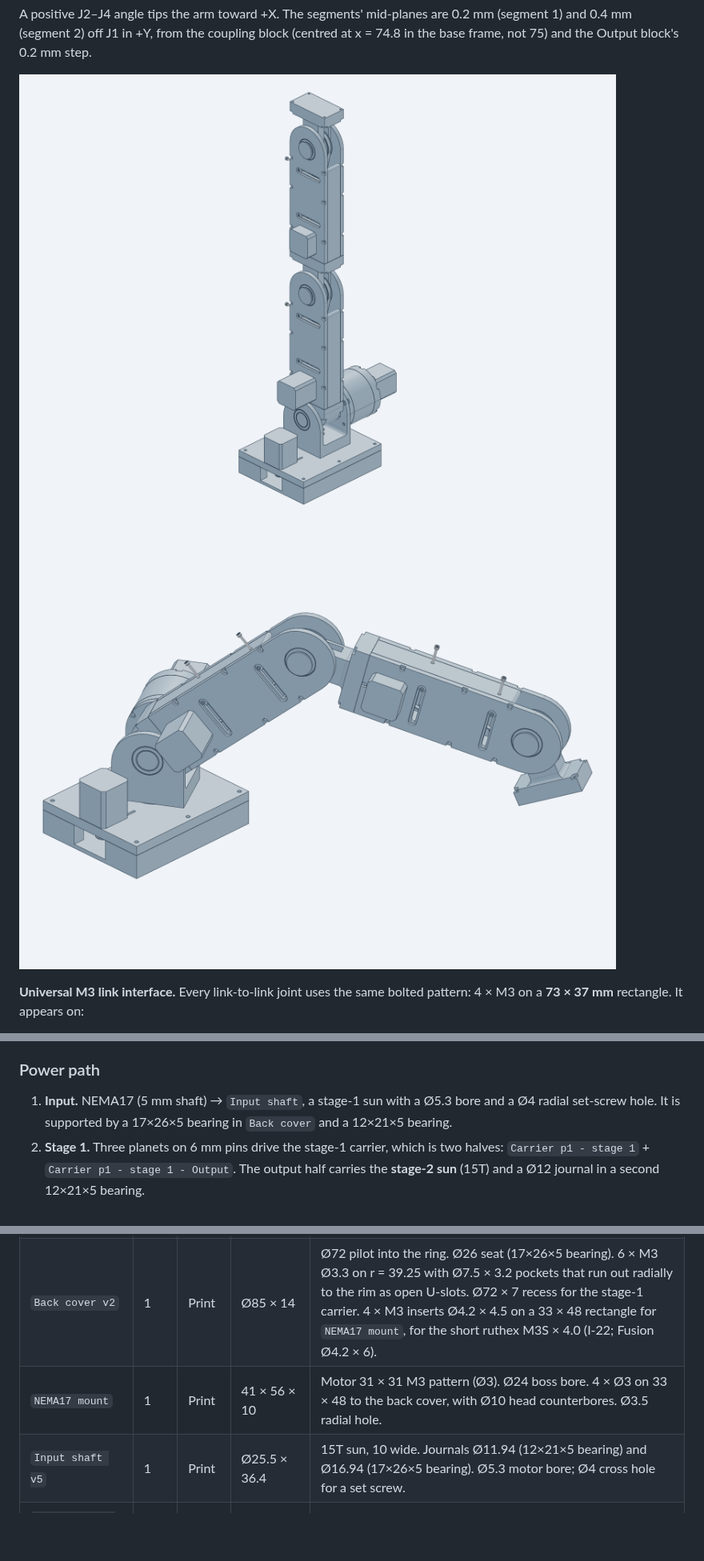
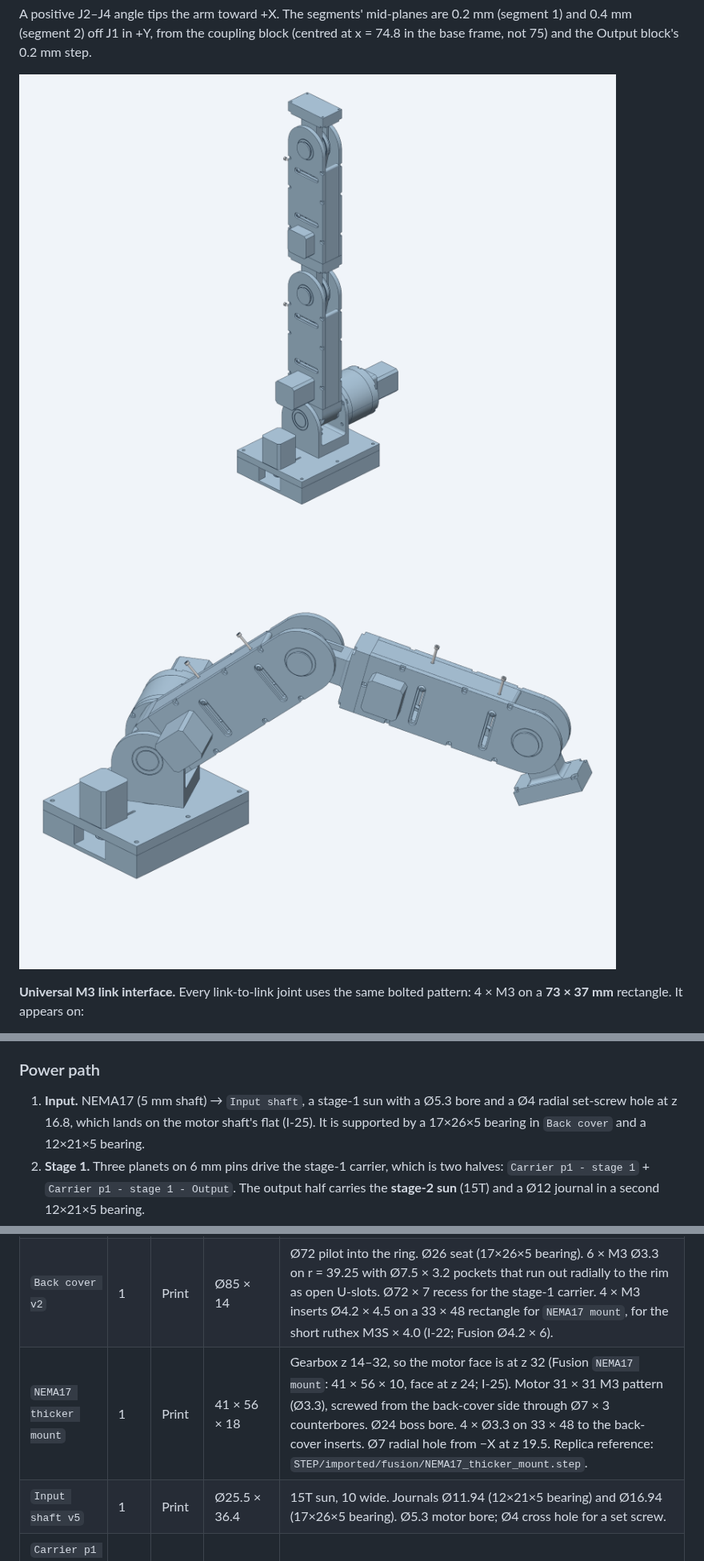
Before and after one commit to GormleyLab/AI-robotics-course, a Markdown page: CAD/docs/design.md, 3 parts joined by grey strips. Shown at 80% size. GitHub-like rendering; pictures changed too: CAD/docs/img/robot_arm_pick.png, CAD/docs/img/robot_arm_zero.png; blank space fills up the shorter version.

```diff
--- a/CAD/docs/design.md
+++ b/CAD/docs/design.md
@@ -144,7 +144,7 @@ Face width is 9 (planets). Hands: the ring and planets are right-hand (the tooth
 
 ### Power path
 1. **Input.** NEMA17 (5 mm shaft) → `Input shaft`, a stage‑1 sun with a Ø5.3
-   bore and a Ø4 radial set-screw hole. It is supported by a 17×26×5 bearing in
+   bore and a Ø4 radial set-screw hole at z 16.8, which lands on the motor shaft's flat (I‑25). It is supported by a 17×26×5 bearing in
    `Back cover` and a 12×21×5 bearing.
 2. **Stage 1.** Three planets on 6 mm pins drive the stage‑1 carrier, which is
    two halves: `Carrier p1 - stage 1` + `Carrier p1 - stage 1 - Output`. The
@@ -162,7 +162,7 @@ Face width is 9 (planets). Hands: the ring and planets are right-hand (the tooth
 |---|---|---|---|---|
 | `Ring gear` | 1 | Print | Ø85 × 47 | 45T internal, m1.5, runs both stages. Ø72 × 7.7 counterbore at the motor end. The counterbore's and the relief groove's 45° chamfers trim the tooth tips 0.05 deep (I‑24). 6 × M3 heat-set insert holes Ø4.2 × 10 at r = 39.25 in **both** end faces (30° + 60k). |
 | `Back cover v2` | 1 | Print | Ø85 × 14 | Ø72 pilot into the ring. Ø26 seat (17×26×5 bearing). 6 × M3 Ø3.3 on r = 39.25 with Ø7.5 × 3.2 pockets that run out radially to the rim as open U-slots. Ø72 × 7 recess for the stage‑1 carrier. 4 × M3 inserts Ø4.2 × 4.5 on a 33 × 48 rectangle for `NEMA17 mount`, for the short ruthex M3S × 4.0 (I‑22; Fusion Ø4.2 × 6). |
-| `NEMA17 mount` | 1 | Print | 41 × 56 × 10 | Motor 31 × 31 M3 pattern (Ø3). Ø24 boss bore. 4 × Ø3 on 33 × 48 to the back cover, with Ø10 head counterbores. Ø3.5 radial hole. |
+| `NEMA17 thicker mount` | 1 | Print | 41 × 56 × 18 | Gearbox z 14–32, so the motor face is at z 32 (Fusion `NEMA17 mount`: 41 × 56 × 10, face at z 24; I‑25). Motor 31 × 31 M3 pattern (Ø3.3), screwed from the back-cover side through Ø7 × 3 counterbores. Ø24 boss bore. 4 × Ø3.3 on 33 × 48 to the back-cover inserts. Ø7 radial hole from −X at z 19.5. Replica reference: `STEP/imported/fusion/NEMA17_thicker_mount.step`. |
 | `Input shaft v5` | 1 | Print | Ø25.5 × 36.4 | 15T sun, 10 wide. Journals Ø11.94 (12×21×5 bearing) and Ø16.94 (17×26×5 bearing). Ø5.3 motor bore; Ø4 cross hole for a set screw. |
 | `Carrier p1 - stage 1` / `Carrier p1 - stage 2` | 1 + 1 | Print | Ø56 × 19 | Same geometry, two occurrences. 3 × Ø6 pin holes at r = 22.5. 3 × Ø29.5 planet pockets. 3 × M3 insert Ø4.2 at r = 22, offset 60°. |
 | `Carrier p1 - stage 1 - Output` | 1 | Print | Ø56 × 29 | Mating half plus the stage‑2 sun 15T. Ø12 journal. 3 × Ø6 pin holes. 3 × Ø2.8 pilot holes (M3). |
```
Also changed, not shown: other parts of CAD/docs/design.md (+1 -0 lines), CAD/docs/migration-log.md (+7 -1 lines), inventory.md (+1 -1 lines), CAD/docs/img/joint12_iso.png, 9 other files.
